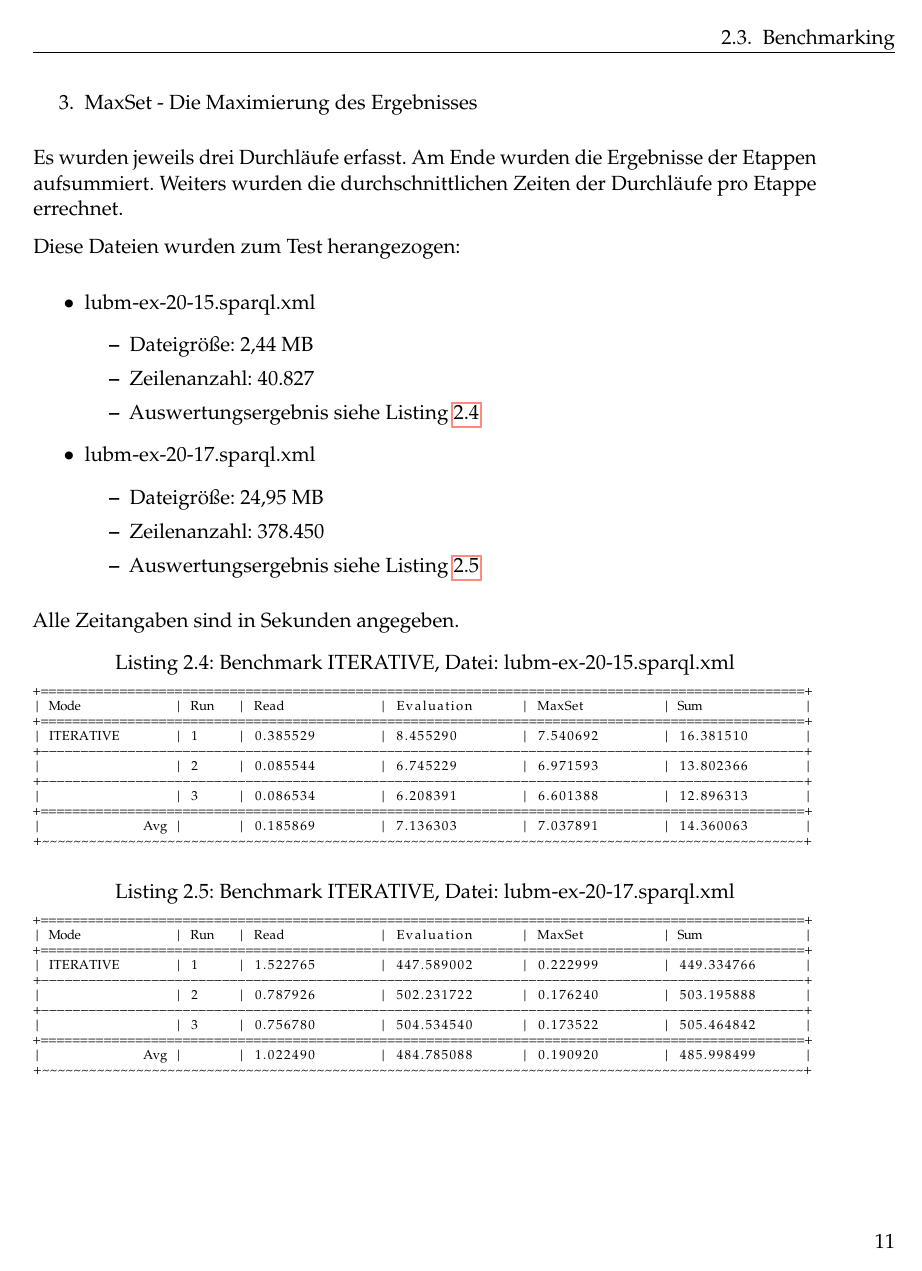
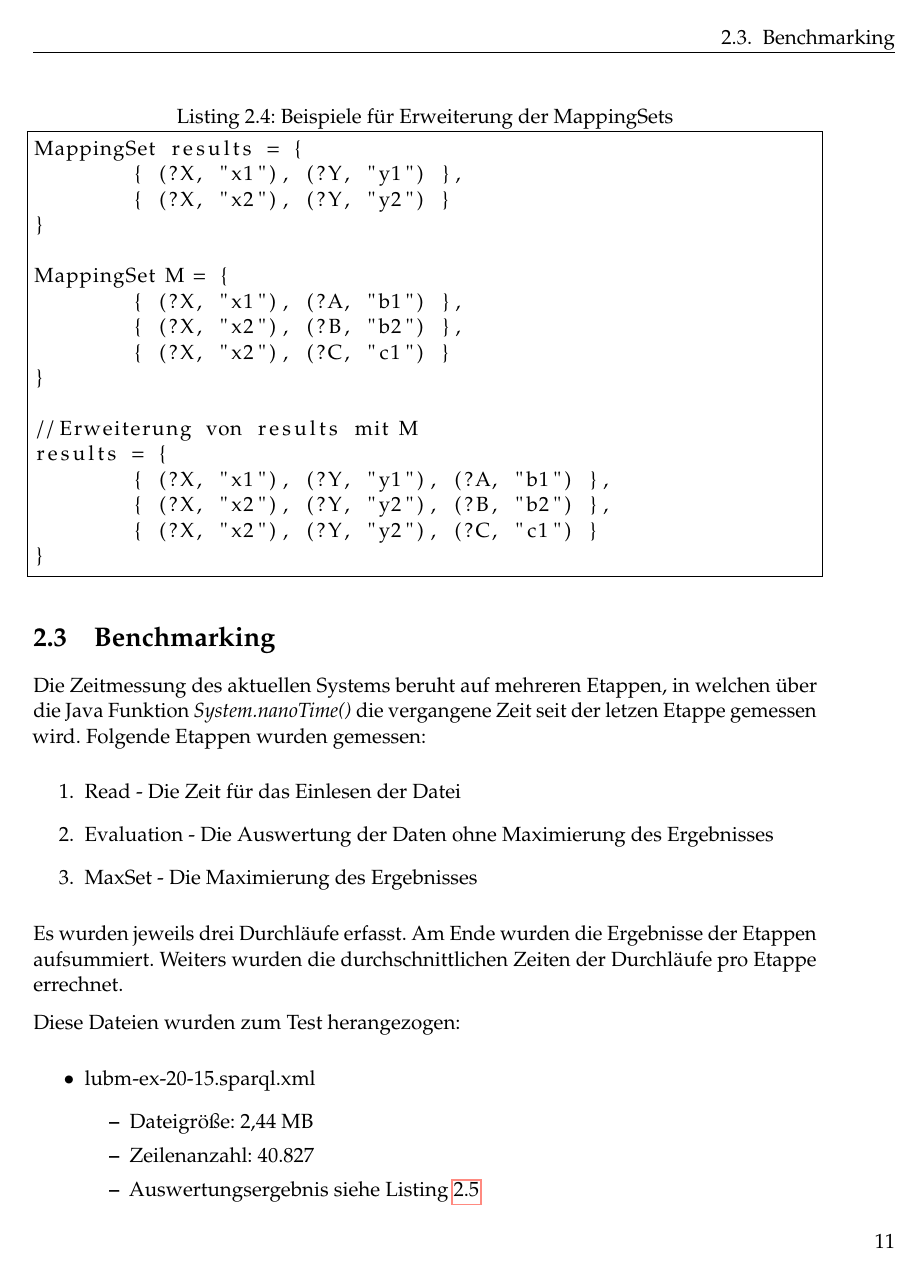
Before and after one commit to TUfischl/OptEval, a LaTeX thesis (Latex/example.tex): page 19 of 43. Compiled offline with pdfLaTeX.

Commit message:
added extend example

```diff
--- a/Latex/example.tex
+++ b/Latex/example.tex
@@ -332,3 +341,22 @@ Wenn das Mapping aus \textit{results} mit dem Mapping aus dem Kindknoten kompati
+\begin{lstlisting}[float,caption={Beispiele für Erweiterung der MappingSets},frame=single,label={bspKompMap}]
+MappingSet results = {
+	{ (?X, "x1"), (?Y, "y1") },
+	{ (?X, "x2"), (?Y, "y2") }
+}
+
+MappingSet M = {
+	{ (?X, "x1"), (?A, "b1") },
+	{ (?X, "x2"), (?B, "b2") },
+	{ (?X, "x2"), (?C, "c1") }
+}
+
+//Erweiterung von results mit M
+results = {
+	{ (?X, "x1"), (?Y, "y1"), (?A, "b1") },
+	{ (?X, "x2"), (?Y, "y2"), (?B, "b2") },
+	{ (?X, "x2"), (?Y, "y2"), (?C, "c1") }
+}
+\end{lstlisting}
 
 In der dritten Phase findet die Projektion der Daten statt. Hierbei wird über alle Mappings iteriert und alle Variablen entfernt, welche nicht in der Projektion (\textit{ovar} Elemente) enthalten sind.
 
```
Also changed, not shown: Latex/Klassendiagramm.png, Latex/example.pdf, Latex/example.tex (17 more changed lines), 8 other files.
